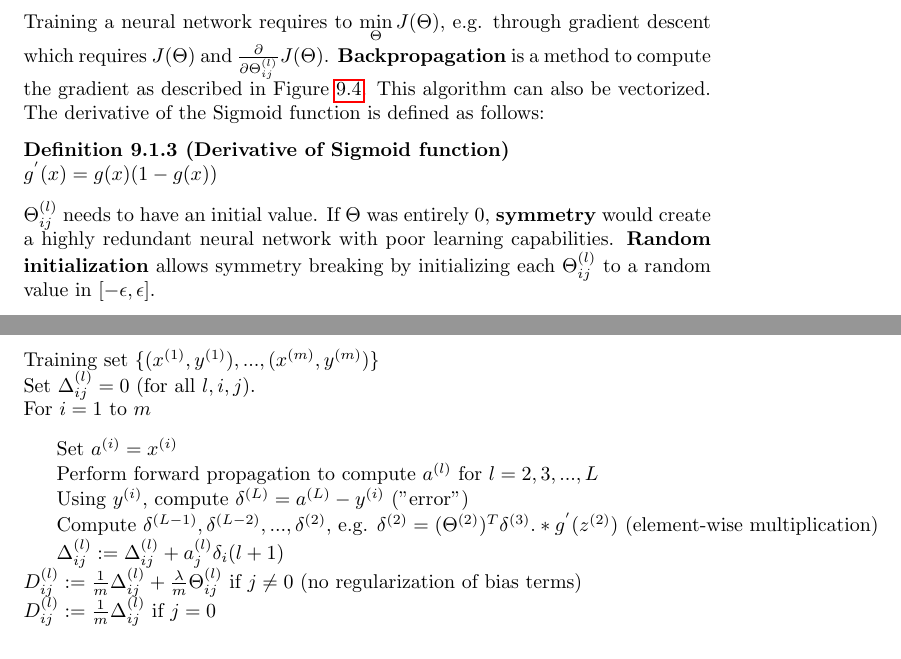
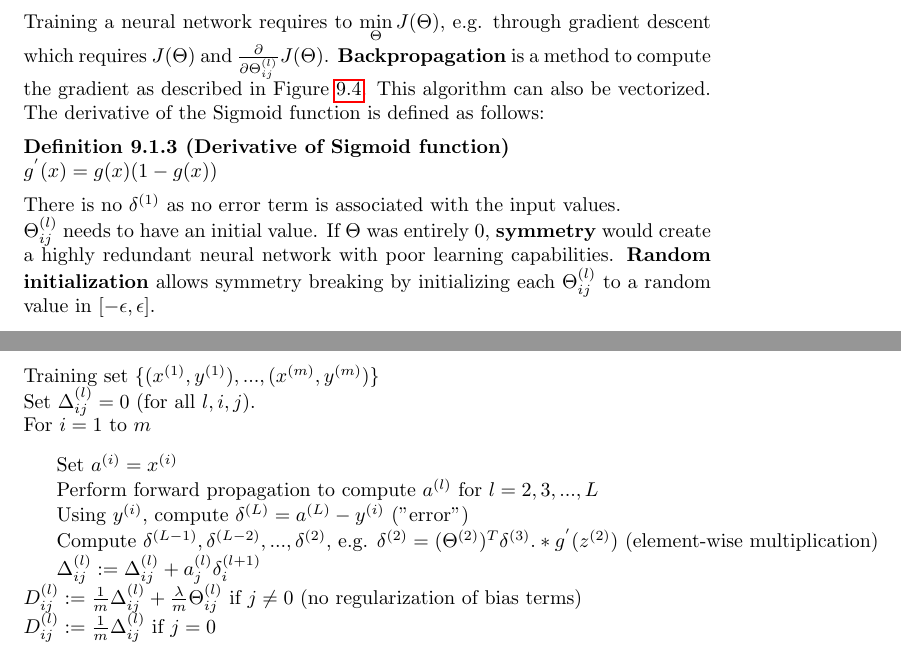
Before and after one commit to karimif/ai_notes, a LaTeX thesis (notes.tex): two parts of pages 54 and 55 of 74, joined at a grey line, cut so that both start at the same text. Compiled offline with pdfLaTeX.

Commit message:
Better explanation of error terms in backpropagation

```diff
--- a/notes.tex
+++ b/notes.tex
@@ -2285,7 +2285,7 @@ For $i=1$ to $m$
 \> Perform forward propagation to compute $a^{(l)}$ for $l=2,3,...,L$ \\
 \> Using $y^{(i)}$, compute $\delta^{(L)}=a^{(L)}-y^{(i)}$ ("error") \\
 \> Compute $\delta^{(L-1)},\delta^{(L-2)},...,\delta^{(2)}$, e.g. $\delta^{(2)}=(\Theta^{(2)})^T\delta^{(3)}.*g^{'}(z^{(2)})$ (element-wise multiplication) \\
-\> $\Delta_{ij}^{(l)}:=\Delta_{ij}^{(l)}+a_j^{(l)}\delta_i{(l+1)}$ \\
+\> $\Delta_{ij}^{(l)}:=\Delta_{ij}^{(l)}+a_j^{(l)}\delta_i^{(l+1)}$ \\
 $D_{ij}^{(l)}:=\frac{1}{m}\Delta_{ij}^{(l)}+\frac{\lambda}{m}\Theta_{ij}^{(l)}$ if $j\ne0$ (no regularization of bias terms) \\
 $D_{ij}^{(l)}:=\frac{1}{m}\Delta_{ij}^{(l)}$ if $j=0$
 \\
@@ -2296,7 +2296,10 @@ $\frac{\partial}{\partial \Theta_{ij}^{(l)}}J(\Theta)=D_{ij}^{(l)}$
 \label{ref:backpropagation}
 \end{figure}
 
-$\Theta_{ij}^{(l)}$ needs to have an initial value. If $\Theta$ was entirely 0, {\bf symmetry} would create a highly redundant neural network with poor learning capabilities. {\bf Random initialization} allows symmetry breaking by initializing each $\Theta_{ij}^{(l)}$ to a random value in $[-\epsilon,\epsilon]$.
+There is no $\delta^{(1)}$ as no error term is associated with the input values.
+\\
+$\Theta_{ij}^{(l)}$ needs to have an initial value. If $\Theta$ was entirely 0, {\bf symmetry} would create a highly redundant neural network with poor learning capabilities.
+{\bf Random initialization} allows symmetry breaking by initializing each $\Theta_{ij}^{(l)}$ to a random value in $[-\epsilon,\epsilon]$.
 
 \subsection{Gradient checking}
 As backpropagation is a complex algorithm, subtile bugs might not be caught and gradient descent might not reach the intended global minimum but only a more expensive minimum. {\bf Gradient checking} allows to approximate the gradient and compare it to the gradient returned by backpropagation. The approximation is computed as follows for each feature $\theta_i$:
```
